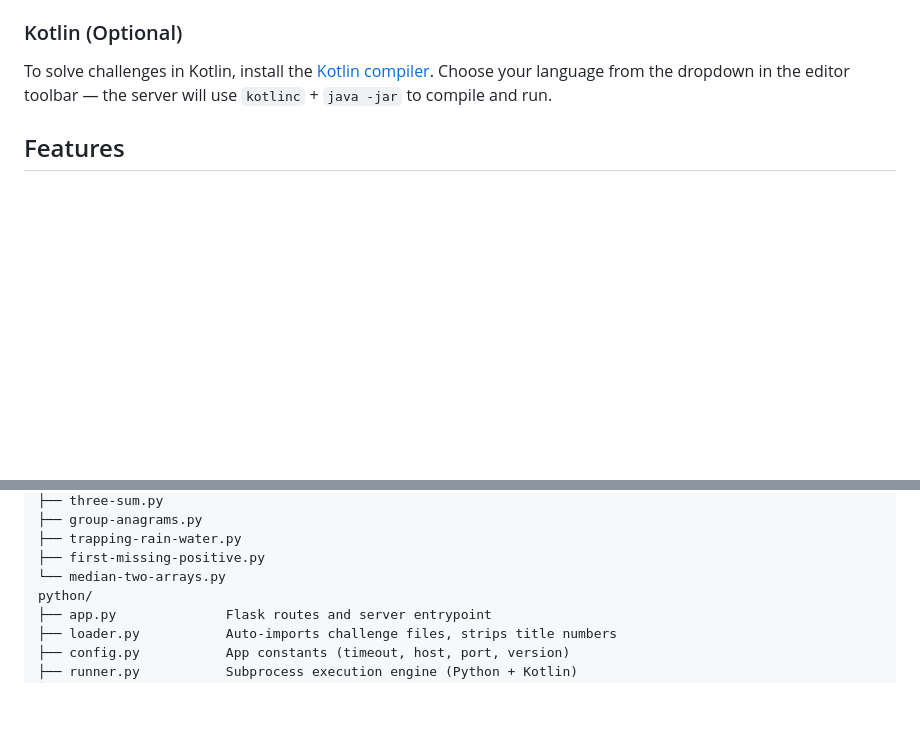
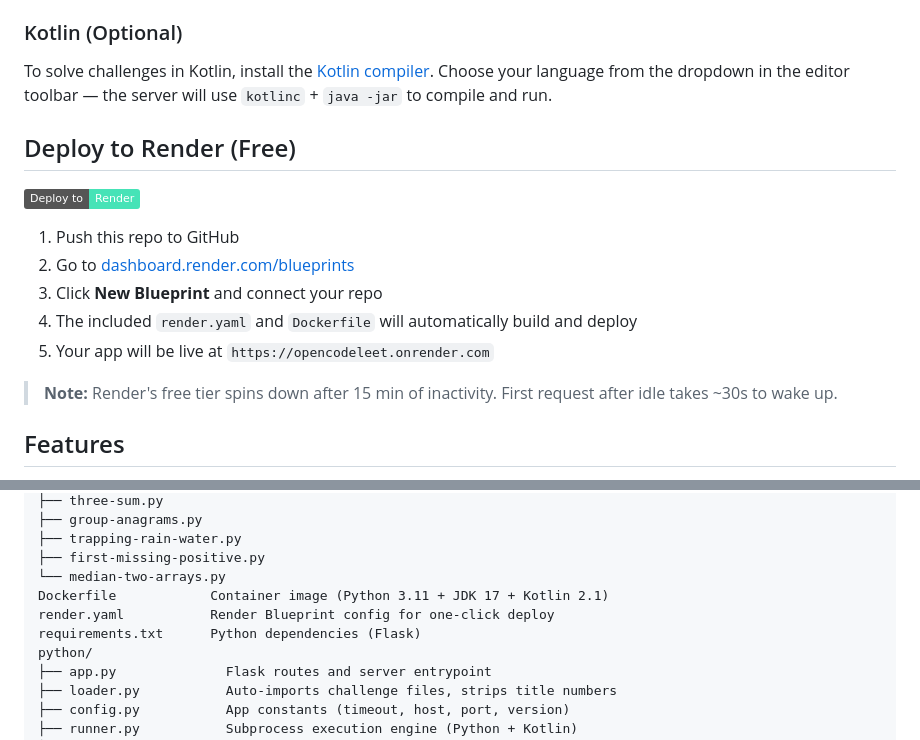
Before and after one commit to shreyashp47/OpenCodeLeet, a Markdown page: README.md, 2 parts joined by grey strips. Rendered like a GitHub page; badges without logos; blank space fills up the shorter version.

Commit message:
Add deployment section to README

```diff
--- a/README.md
+++ b/README.md
@@ -25,6 +25,18 @@ Open [http://127.0.0.1:5000](http://127.0.0.1:5000) in your browser.
 ### Kotlin (Optional)
 
 To solve challenges in Kotlin, install the [Kotlin compiler](https://kotlinlang.org). Choose your language from the dropdown in the editor toolbar — the server will use `kotlinc` + `java -jar` to compile and run.
+
+## Deploy to Render (Free)
+
+[![Deploy to Render](https://img.shields.io/badge/Deploy%20to-Render-46E3B7?logo=render&logoColor=white)](https://dashboard.render.com/blueprints)
+
+1. Push this repo to GitHub
+2. Go to [dashboard.render.com/blueprints](https://dashboard.render.com/blueprints)
+3. Click **New Blueprint** and connect your repo
+4. The included `render.yaml` and `Dockerfile` will automatically build and deploy
+5. Your app will be live at `https://opencodeleet.onrender.com`
+
+> **Note:** Render's free tier spins down after 15 min of inactivity. First request after idle takes ~30s to wake up.
 
 ## Features
 
@@ -79,6 +91,9 @@ challenges/             One .py file per challenge (auto-imported)
 ├── trapping-rain-water.py
 ├── first-missing-positive.py
 └── median-two-arrays.py
+Dockerfile            Container image (Python 3.11 + JDK 17 + Kotlin 2.1)
+render.yaml           Render Blueprint config for one-click deploy
+requirements.txt      Python dependencies (Flask)
 python/
 ├── app.py              Flask routes and server entrypoint
 ├── loader.py           Auto-imports challenge files, strips title numbers
```
